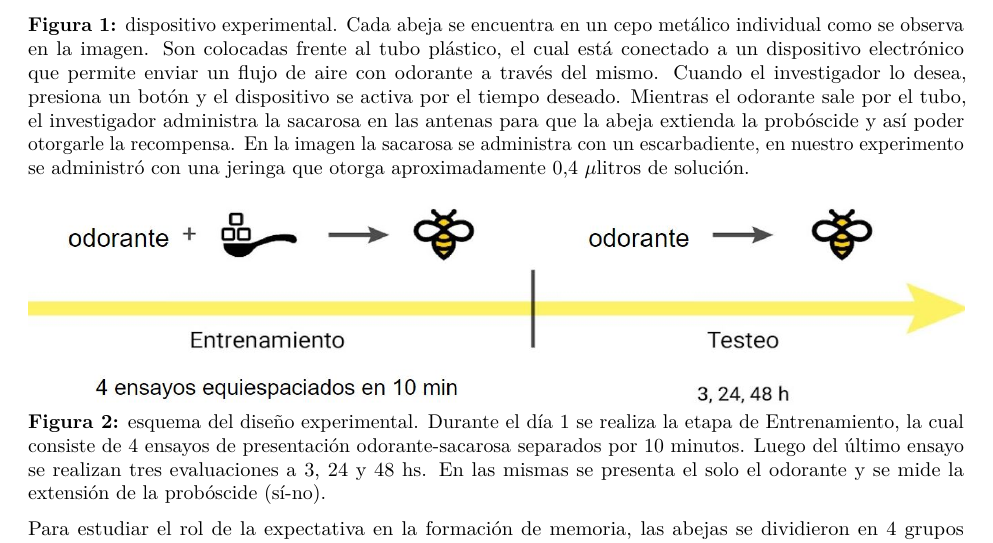
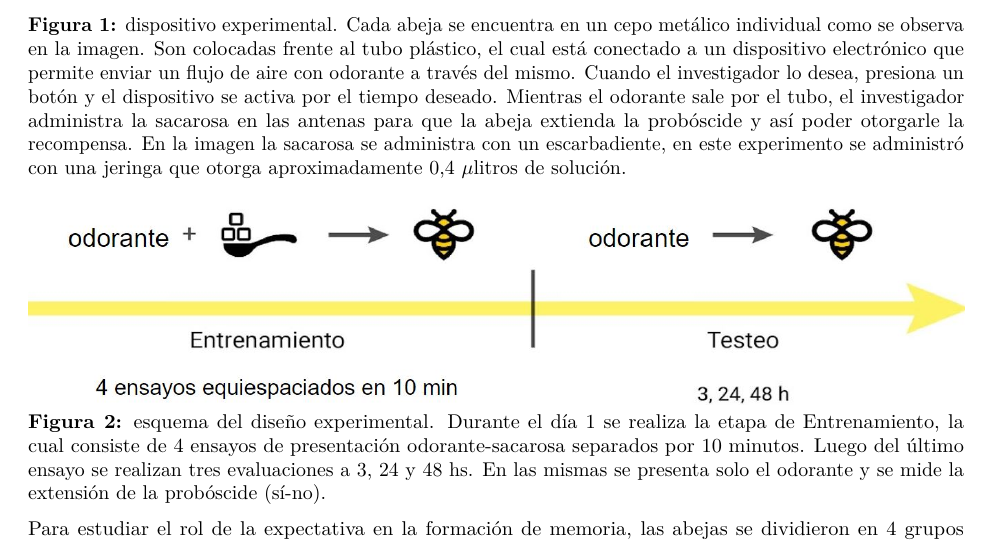
Before and after one commit to EmiHaberfeld/TP-FINAL-BIOME, an R Markdown document (TP_FINAL_RMarkdown.Rmd): part of page 2 of 7, cut so that both start at the same text. Rendered offline with R 4.5, knitr and Pandoc, then LaTeX, with nearby package versions; some code elsewhere in the file could not run offline.

Commit message:
"el" repetido y mos

```diff
--- a/TP_FINAL_RMarkdown.Rmd
+++ b/TP_FINAL_RMarkdown.Rmd
@@ -63,10 +63,10 @@ La mitad de las abejas fueron entrenadas con acetofenona y el resto con 1-hexano
 
 ![](dispositivo_experimental.jpg){width=50%}
 
-**Figura 1:** dispositivo experimental. Cada abeja se encuentra en un cepo metálico individual como se observa en la imagen. Son colocadas frente al tubo plástico, el cual está conectado a un dispositivo electrónico que permite enviar un flujo de aire con odorante a través del mismo. Cuando el investigador lo desea, presiona un botón  y el dispositivo se activa por el tiempo deseado. Mientras el odorante sale por el tubo, el investigador administra la sacarosa en las antenas para que la abeja extienda la probóscide y así poder otorgarle la recompensa. En la imagen la sacarosa se administra con un escarbadiente, en nuestro experimento se administró con una jeringa que otorga aproximadamente 0,4 $\mu$litros de solución.
+**Figura 1:** dispositivo experimental. Cada abeja se encuentra en un cepo metálico individual como se observa en la imagen. Son colocadas frente al tubo plástico, el cual está conectado a un dispositivo electrónico que permite enviar un flujo de aire con odorante a través del mismo. Cuando el investigador lo desea, presiona un botón  y el dispositivo se activa por el tiempo deseado. Mientras el odorante sale por el tubo, el investigador administra la sacarosa en las antenas para que la abeja extienda la probóscide y así poder otorgarle la recompensa. En la imagen la sacarosa se administra con un escarbadiente, en este experimento se administró con una jeringa que otorga aproximadamente 0,4 $\mu$litros de solución.
 
 ![](linea_de_tiempo.jpg)
-**Figura 2:** esquema del diseño experimental. Durante el día 1 se realiza la etapa de Entrenamiento, la cual consiste de 4 ensayos de presentación odorante-sacarosa separados por 10 minutos. Luego del último ensayo se realizan tres evaluaciones a 3, 24 y 48 hs. En las mismas se presenta el solo el odorante y se mide la extensión de la probóscide (sí-no).
+**Figura 2:** esquema del diseño experimental. Durante el día 1 se realiza la etapa de Entrenamiento, la cual consiste de 4 ensayos de presentación odorante-sacarosa separados por 10 minutos. Luego del último ensayo se realizan tres evaluaciones a 3, 24 y 48 hs. En las mismas se presenta solo el odorante y se mide la extensión de la probóscide (sí-no).
 
 Para estudiar el rol de la expectativa en la formación de memoria, las abejas se dividieron en 4 grupos experimentales dependiendo de la concentración de sacarosa recibida en las antenas y en la probóscide. El grupo **"constante bajo"** recibió tanto en las antenas como en la probóscide una solución azucarada de concentración 0,5 M. En cambio, el grupo **"constante alto"** recibió tanto en las antenas como en la probóscide azúcar de concentración 1,5 M. Por otro lado, los grupos **"contraste positivo"** y **"contraste negativo"** recibieron soluciones azucaradas de distinta concentración en cada pieza sensorial: los animales del grupo "contraste positivo" recibieron sacarosa 0,5 M en las antenas y 1,5 M en su probóscide. Por último, los animales del "contraste negativo" recibieron azúcar 1,5 M en las antenas y 0,5 M en la probóscide.
 
```
Also changed, not shown: TP_FINAL_RMarkdown.pdf, TP_FINAL_RMarkdown.Rmd (2 more changed lines).
